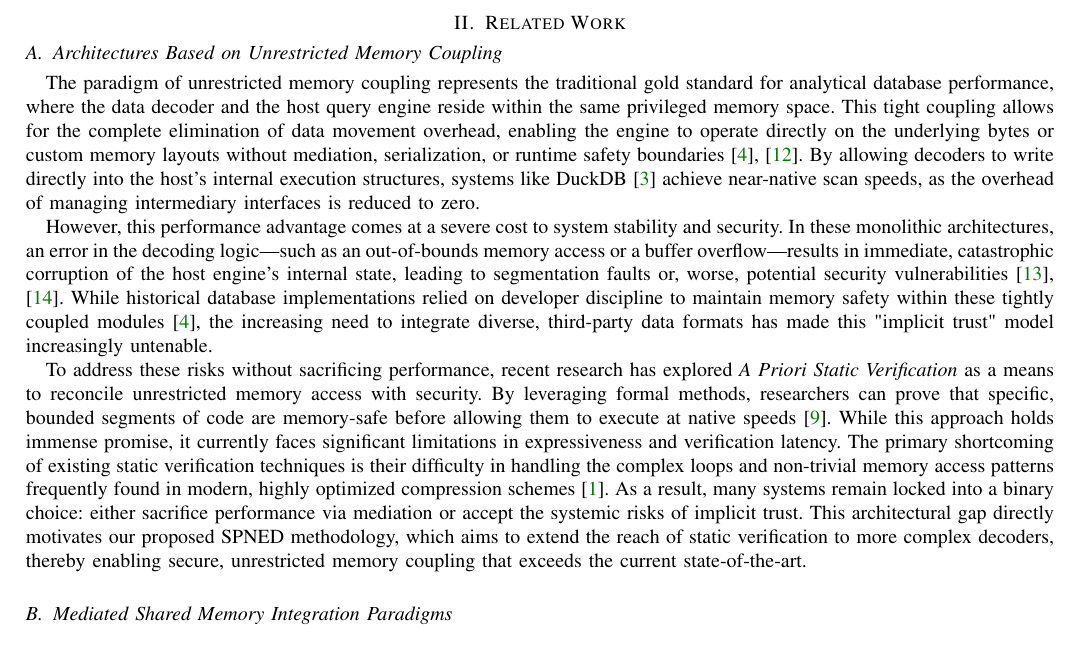
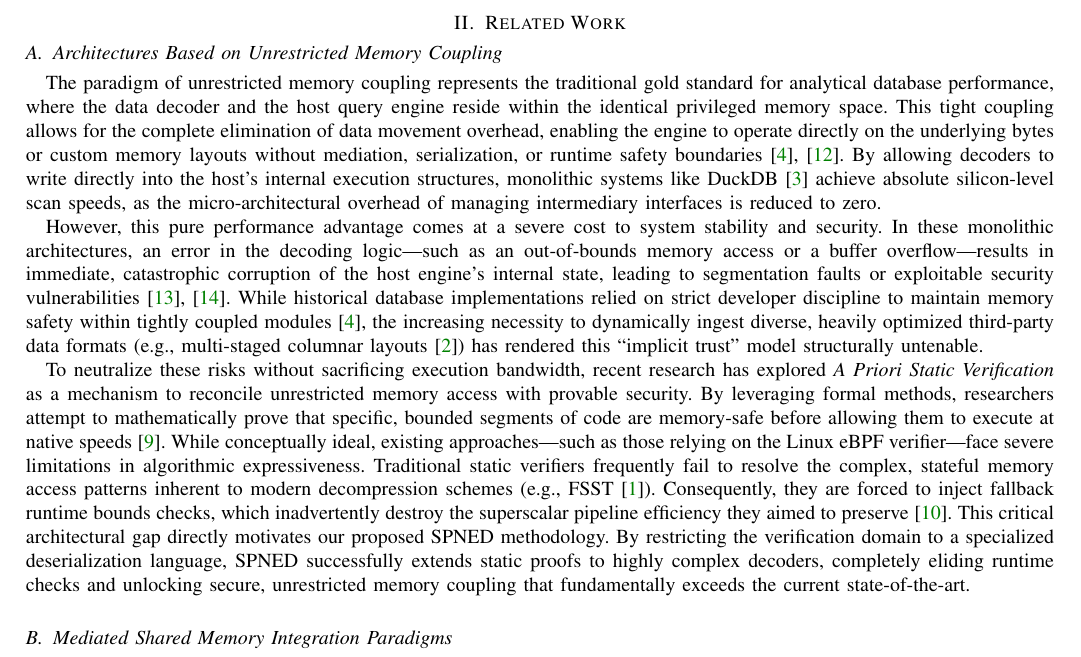
Before and after one commit to creativitysurvey/SPNED, a LaTeX paper (manuscripts/finalV10.tex): part of page 2 of 14, cut so that both start at the same text. Compiled offline with pdfLaTeX; a missing font is replaced by an installed copy or a similar font; a LaTeX package or settings file that is missing is left out.

Commit message:
docs(manuscript): enhance Section 2.1 with micro-architectural critiques of eBPF and compile PDF

```diff
--- a/manuscripts/finalV10.tex
+++ b/manuscripts/finalV10.tex
@@ -116,11 +116,11 @@ The remainder of this paper is organized as follows: Section 2 categorizes exist
 
 \subsection{Architectures Based on Unrestricted Memory Coupling}
 
-The paradigm of unrestricted memory coupling represents the traditional gold standard for analytical database performance, where the data decoder and the host query engine reside within the same privileged memory space. This tight coupling allows for the complete elimination of data movement overhead, enabling the engine to operate directly on the underlying bytes or custom memory layouts without mediation, serialization, or runtime safety boundaries \cite{haas2012builtin, apache2018parquet}. By allowing decoders to write directly into the host's internal execution structures, systems like DuckDB \cite{duckdb2025duckdb} achieve near-native scan speeds, as the overhead of managing intermediary interfaces is reduced to zero.
+The paradigm of unrestricted memory coupling represents the traditional gold standard for analytical database performance, where the data decoder and the host query engine reside within the identical privileged memory space. This tight coupling allows for the complete elimination of data movement overhead, enabling the engine to operate directly on the underlying bytes or custom memory layouts without mediation, serialization, or runtime safety boundaries \cite{haas2012builtin, apache2018parquet}. By allowing decoders to write directly into the host's internal execution structures, monolithic systems like DuckDB \cite{duckdb2025duckdb} achieve absolute silicon-level scan speeds, as the micro-architectural overhead of managing intermediary interfaces is reduced to zero.
 
-However, this performance advantage comes at a severe cost to system stability and security. In these monolithic architectures, an error in the decoding logic—such as an out-of-bounds memory access or a buffer overflow—results in immediate, catastrophic corruption of the host engine's internal state, leading to segmentation faults or, worse, potential security vulnerabilities \cite{paul2021cve, redhat2017cve}. While historical database implementations relied on developer discipline to maintain memory safety within these tightly coupled modules \cite{haas2012builtin}, the increasing need to integrate diverse, third-party data formats has made this "implicit trust" model increasingly untenable.
+However, this pure performance advantage comes at a severe cost to system stability and security. In these monolithic architectures, an error in the decoding logic---such as an out-of-bounds memory access or a buffer overflow---results in immediate, catastrophic corruption of the host engine's internal state, leading to segmentation faults or exploitable security vulnerabilities \cite{paul2021cve, redhat2017cve}. While historical database implementations relied on strict developer discipline to maintain memory safety within tightly coupled modules \cite{haas2012builtin}, the increasing necessity to dynamically ingest diverse, heavily optimized third-party data formats (e.g., multi-staged columnar layouts \cite{kuschewski2023btrblocks}) has rendered this ``implicit trust'' model structurally untenable.
 
-To address these risks without sacrificing performance, recent research has explored \textit{A Priori Static Verification} as a means to reconcile unrestricted memory access with security. By leveraging formal methods, researchers can prove that specific, bounded segments of code are memory-safe before allowing them to execute at native speeds \cite{vishwanathan2023verifying}. While this approach holds immense promise, it currently faces significant limitations in expressiveness and verification latency. The primary shortcoming of existing static verification techniques is their difficulty in handling the complex loops and non-trivial memory access patterns frequently found in modern, highly optimized compression schemes \cite{boncz2020fsst}. As a result, many systems remain locked into a binary choice: either sacrifice performance via mediation or accept the systemic risks of implicit trust. This architectural gap directly motivates our proposed SPNED methodology, which aims to extend the reach of static verification to more complex decoders, thereby enabling secure, unrestricted memory coupling that exceeds the current state-of-the-art.
+To neutralize these risks without sacrificing execution bandwidth, recent research has explored \textit{A Priori Static Verification} as a mechanism to reconcile unrestricted memory access with provable security. By leveraging formal methods, researchers attempt to mathematically prove that specific, bounded segments of code are memory-safe before allowing them to execute at native speeds \cite{vishwanathan2023verifying}. While conceptually ideal, existing approaches---such as those relying on the Linux eBPF verifier---face severe limitations in algorithmic expressiveness. Traditional static verifiers frequently fail to resolve the complex, stateful memory access patterns inherent to modern decompression schemes (e.g., FSST \cite{boncz2020fsst}). Consequently, they are forced to inject fallback runtime bounds checks, which inadvertently destroy the superscalar pipeline efficiency they aimed to preserve \cite{sun2024finding}. This critical architectural gap directly motivates our proposed SPNED methodology. By restricting the verification domain to a specialized deserialization language, SPNED successfully extends static proofs to highly complex decoders, completely eliding runtime checks and unlocking secure, unrestricted memory coupling that fundamentally exceeds the current state-of-the-art.
 
 \subsection{Mediated Shared Memory Integration Paradigms}
 
```
Also changed, not shown: manuscripts/finalV10.pdf.
